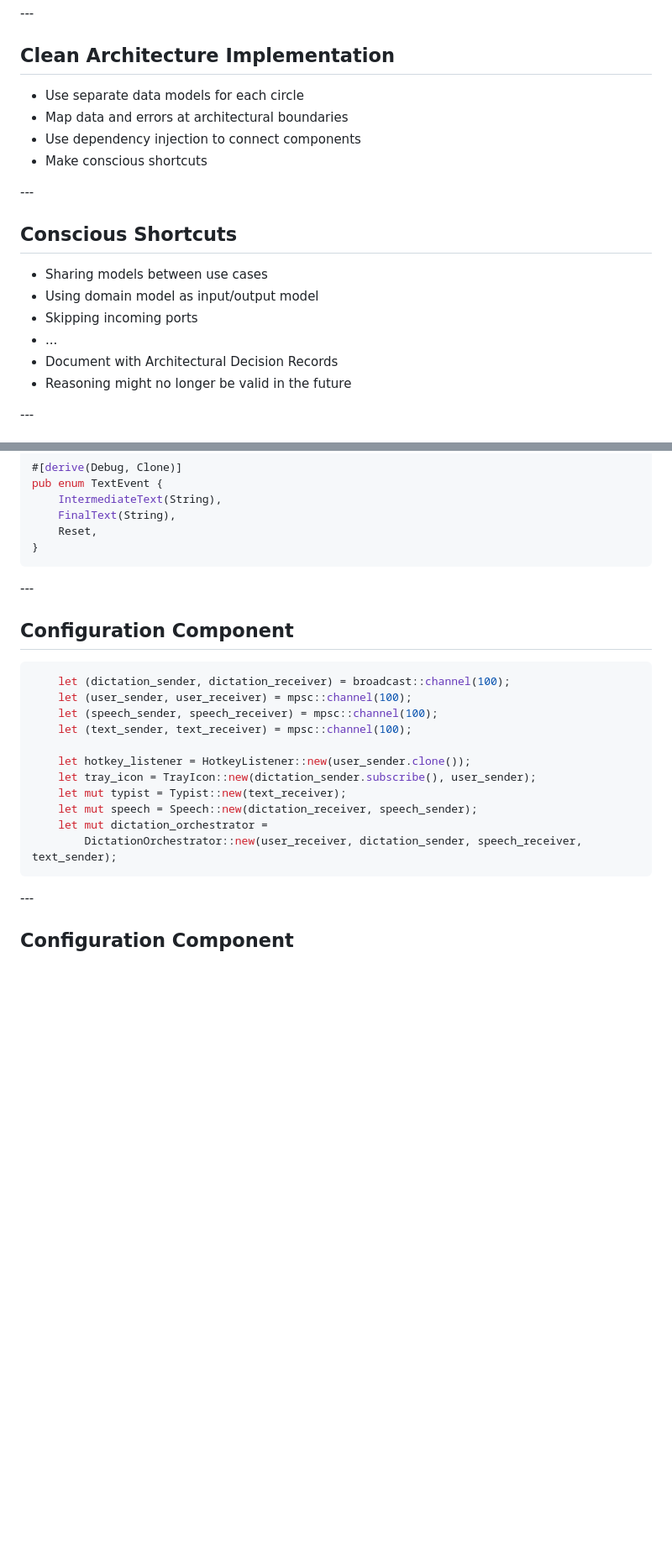
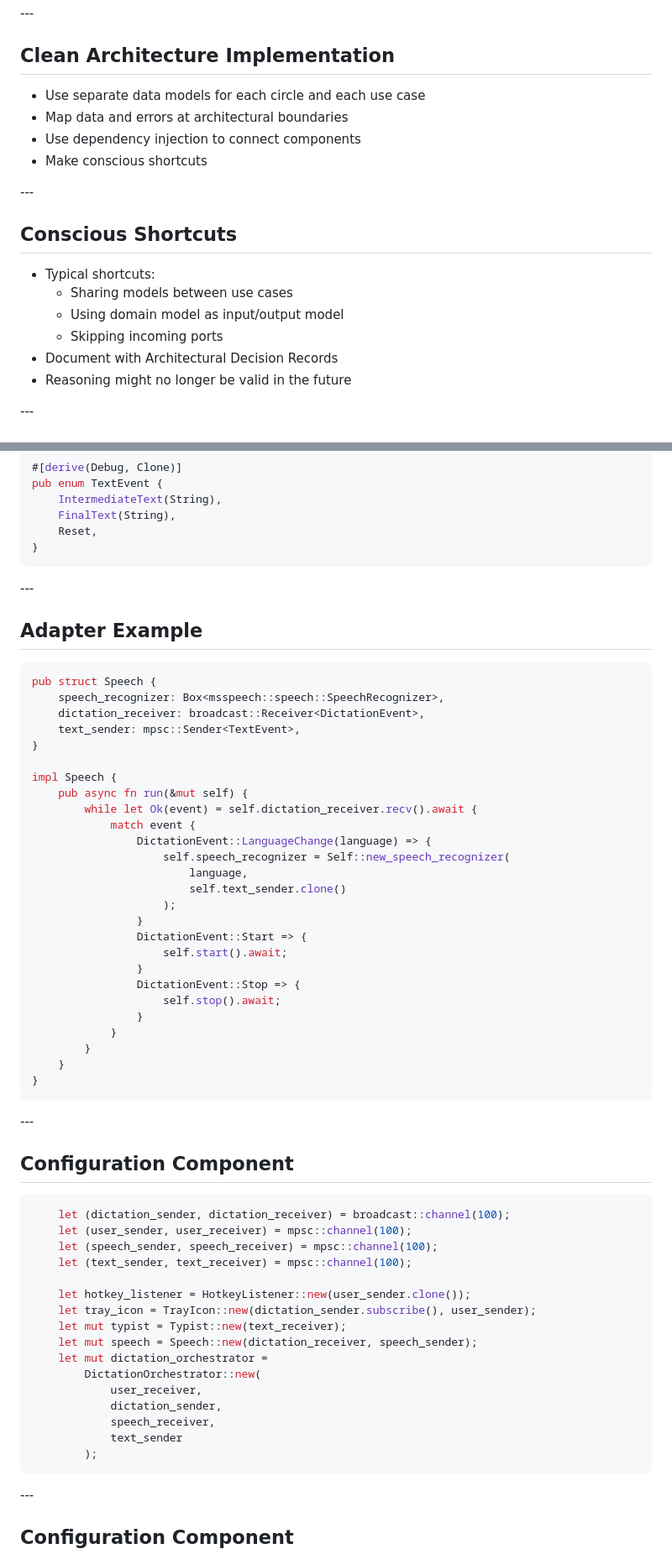
Before and after one commit to dtschan/rust-clean-architecture, a Markdown page: slides.md, 2 parts joined by grey strips. Shown at 84% size. Drawn GitHub-style; blank space fills up the shorter version.

````diff
--- a/slides.md
+++ b/slides.md
@@ -75,7 +75,7 @@ note:
 ## Clean Architecture Implementation
 <!-- .element style="font-size: 1.5em;" --->
 
-* Use separate data models for each circle
+* Use separate data models for each circle and each use case
 * Map data and errors at architectural boundaries
 * Use dependency injection to connect components
 * Make conscious shortcuts
@@ -84,10 +84,10 @@ note:
 
 ## Conscious Shortcuts
 
-* Sharing models between use cases
-* Using domain model as input/output model
-* Skipping incoming ports
-* ...
+* Typical shortcuts:
+  * Sharing models between use cases
+  * Using domain model as input/output model
+  * Skipping incoming ports
 * Document with Architectural Decision Records
 * Reasoning might no longer be valid in the future
 
@@ -504,6 +508,40 @@ pub enum TextEvent {
 
 -*-*-
 
+## Adapter Example
+
+```rust
+pub struct Speech {
+    speech_recognizer: Box<msspeech::speech::SpeechRecognizer>,
+    dictation_receiver: broadcast::Receiver<DictationEvent>,
+    text_sender: mpsc::Sender<TextEvent>,
+}
+
+impl Speech {
+    pub async fn run(&mut self) {
+        while let Ok(event) = self.dictation_receiver.recv().await {
+            match event {
+                DictationEvent::LanguageChange(language) => {
+                    self.speech_recognizer = Self::new_speech_recognizer(
+                        language,
+                        self.text_sender.clone()
+                    );
+                }
+                DictationEvent::Start => {
+                    self.start().await;
+                }
+                DictationEvent::Stop => {
+                    self.stop().await;
+                }
+            }
+        }
+    }
+}
+```
+<!-- .element class="very-big" style="margin-top: 0rem;" --->
+
+-*-*-
+
 ## Configuration Component
 
 ```rust
@@ -517,7 +555,12 @@ pub enum TextEvent {
     let mut typist = Typist::new(text_receiver);
     let mut speech = Speech::new(dictation_receiver, speech_sender);
     let mut dictation_orchestrator =
-        DictationOrchestrator::new(user_receiver, dictation_sender, speech_receiver, text_sender);
+        DictationOrchestrator::new(
+            user_receiver,
+            dictation_sender,
+            speech_receiver,
+            text_sender
+        );
 ```
 
 -*-*-
````
Also changed, not shown: other parts of slides.md (+78 -5 lines).
